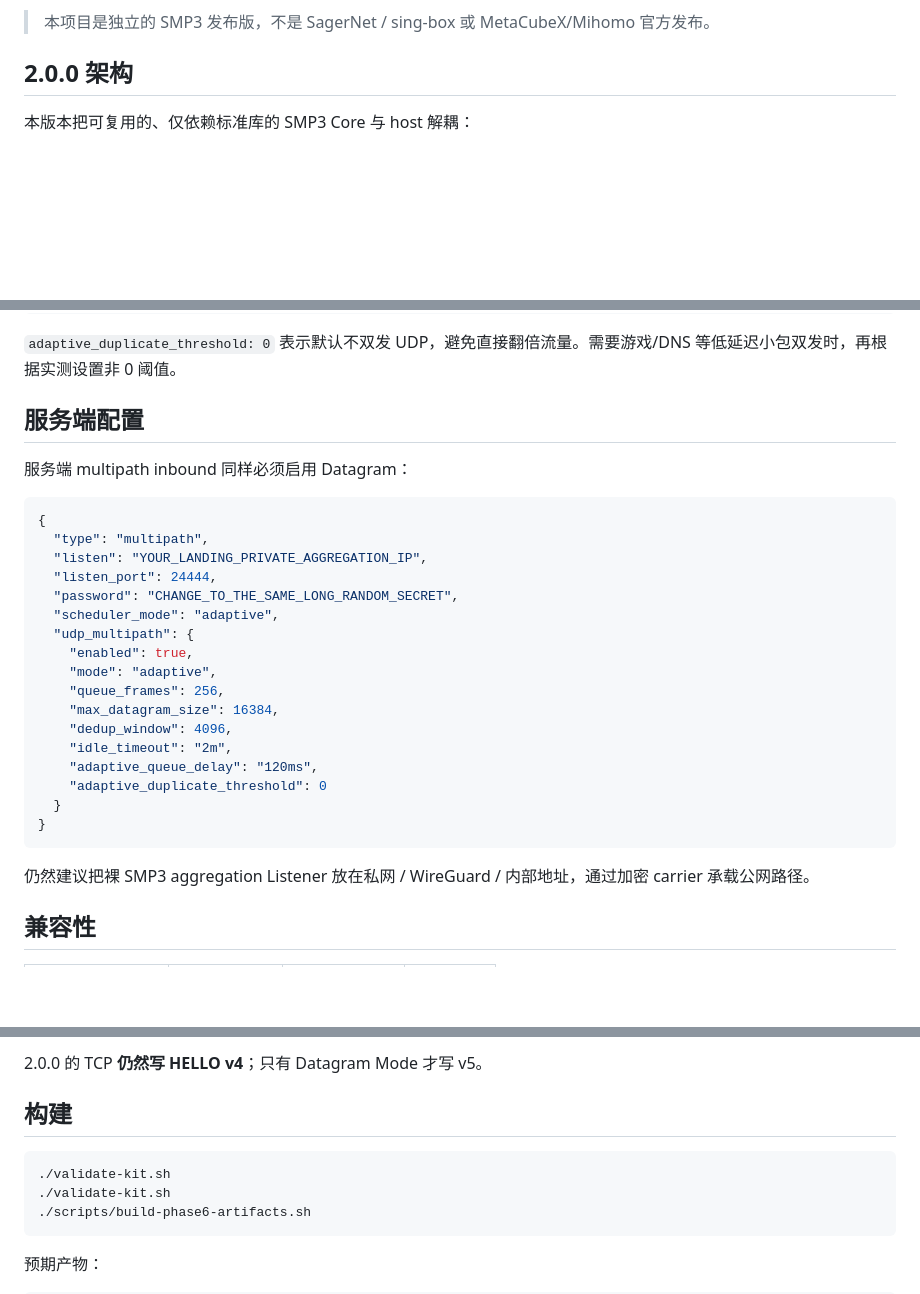
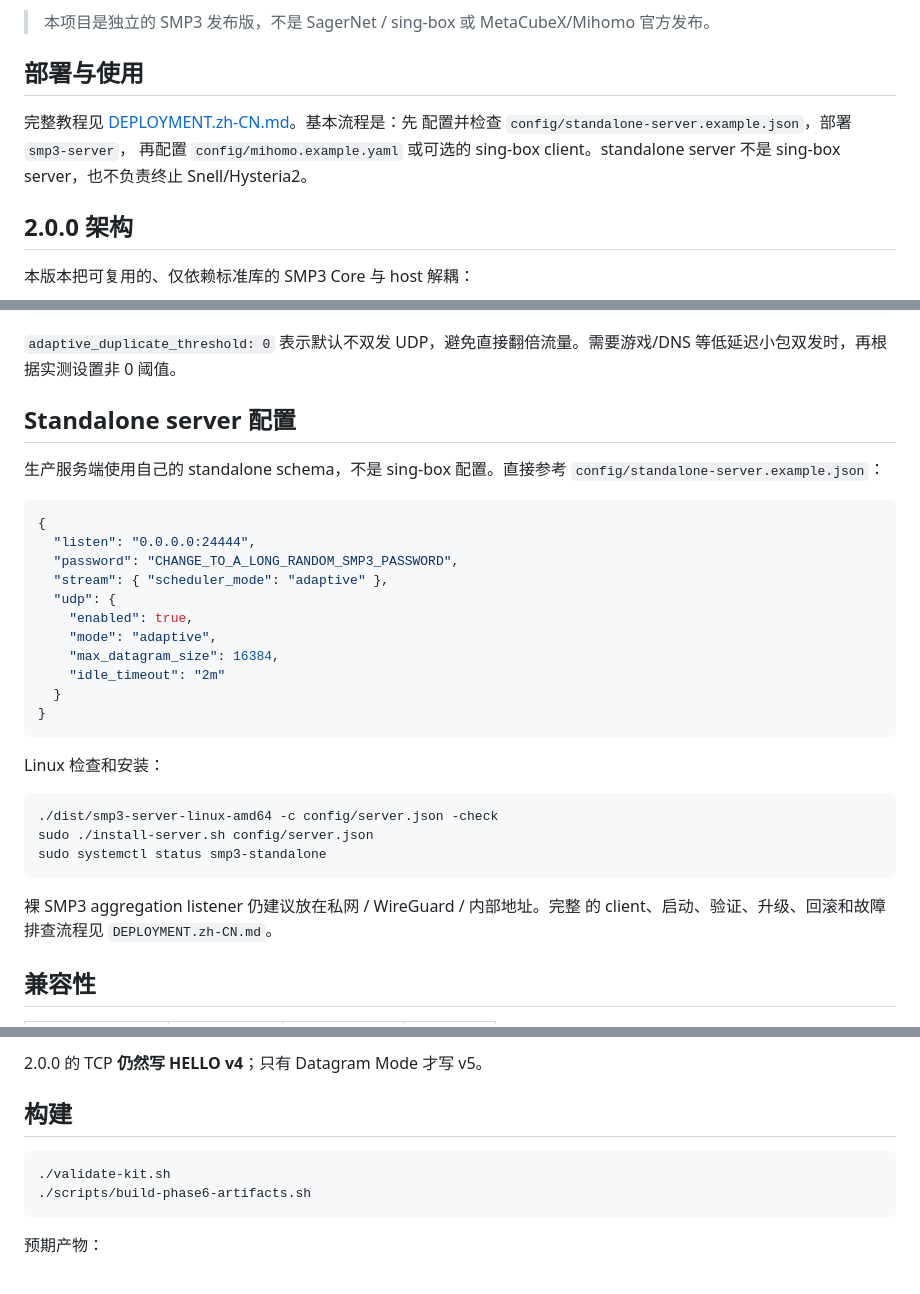
Before and after one commit to Superbias/smp3-multipath-kit-public, a Markdown page: README.zh-CN.md, 3 parts joined by grey strips. Drawn GitHub-style; blank space fills up the shorter version.

Commit message:
docs: publish 2.0.0 deployment docs (README.zh-CN.md)

````diff
--- a/README.zh-CN.md
+++ b/README.zh-CN.md
@@ -13,6 +13,13 @@
 - **UDP Datagram HELLO：** v5（MP-UDP 需要 2.0.0 两端）
 
 > 本项目是独立的 SMP3 发布版，不是 SagerNet / sing-box 或 MetaCubeX/Mihomo 官方发布。
+
+## 部署与使用
+
+完整教程见 [DEPLOYMENT.zh-CN.md](DEPLOYMENT.zh-CN.md)。基本流程是：先
+配置并检查 `config/standalone-server.example.json`，部署 `smp3-server`，
+再配置 `config/mihomo.example.yaml` 或可选的 sing-box client。standalone
+server 不是 sing-box server，也不负责终止 Snell/Hysteria2。
 
 ## 2.0.0 架构
 
@@ -164,31 +171,35 @@ r11 关键字段：
 
 `adaptive_duplicate_threshold: 0` 表示默认不双发 UDP，避免直接翻倍流量。需要游戏/DNS 等低延迟小包双发时，再根据实测设置非 0 阈值。
 
-## 服务端配置
+## Standalone server 配置
 
-服务端 multipath inbound 同样必须启用 Datagram：
+生产服务端使用自己的 standalone schema，不是 sing-box 配置。直接参考
+`config/standalone-server.example.json`：
 
 ```json
 {
-  "type": "multipath",
-  "listen": "YOUR_LANDING_PRIVATE_AGGREGATION_IP",
-  "listen_port": 24444,
-  "password": "CHANGE_TO_THE_SAME_LONG_RANDOM_SECRET",
-  "scheduler_mode": "adaptive",
-  "udp_multipath": {
+  "listen": "0.0.0.0:24444",
+  "password": "CHANGE_TO_A_LONG_RANDOM_SMP3_PASSWORD",
+  "stream": { "scheduler_mode": "adaptive" },
+  "udp": {
     "enabled": true,
     "mode": "adaptive",
-    "queue_frames": 256,
     "max_datagram_size": 16384,
-    "dedup_window": 4096,
-    "idle_timeout": "2m",
-    "adaptive_queue_delay": "120ms",
-    "adaptive_duplicate_threshold": 0
+    "idle_timeout": "2m"
   }
 }
 ```
 
-仍然建议把裸 SMP3 aggregation Listener 放在私网 / WireGuard / 内部地址，通过加密 carrier 承载公网路径。
+Linux 检查和安装：
+
+```bash
+./dist/smp3-server-linux-amd64 -c config/server.json -check
+sudo ./install-server.sh config/server.json
+sudo systemctl status smp3-standalone
+```
+
+裸 SMP3 aggregation listener 仍建议放在私网 / WireGuard / 内部地址。完整
+的 client、启动、验证、升级、回滚和故障排查流程见 `DEPLOYMENT.zh-CN.md`。
 
 ## 兼容性
 
@@ -204,7 +215,6 @@ r11 关键字段：
 ## 构建
 
 ```bash
-./validate-kit.sh
 ./validate-kit.sh
 ./scripts/build-phase6-artifacts.sh
 ```
````
